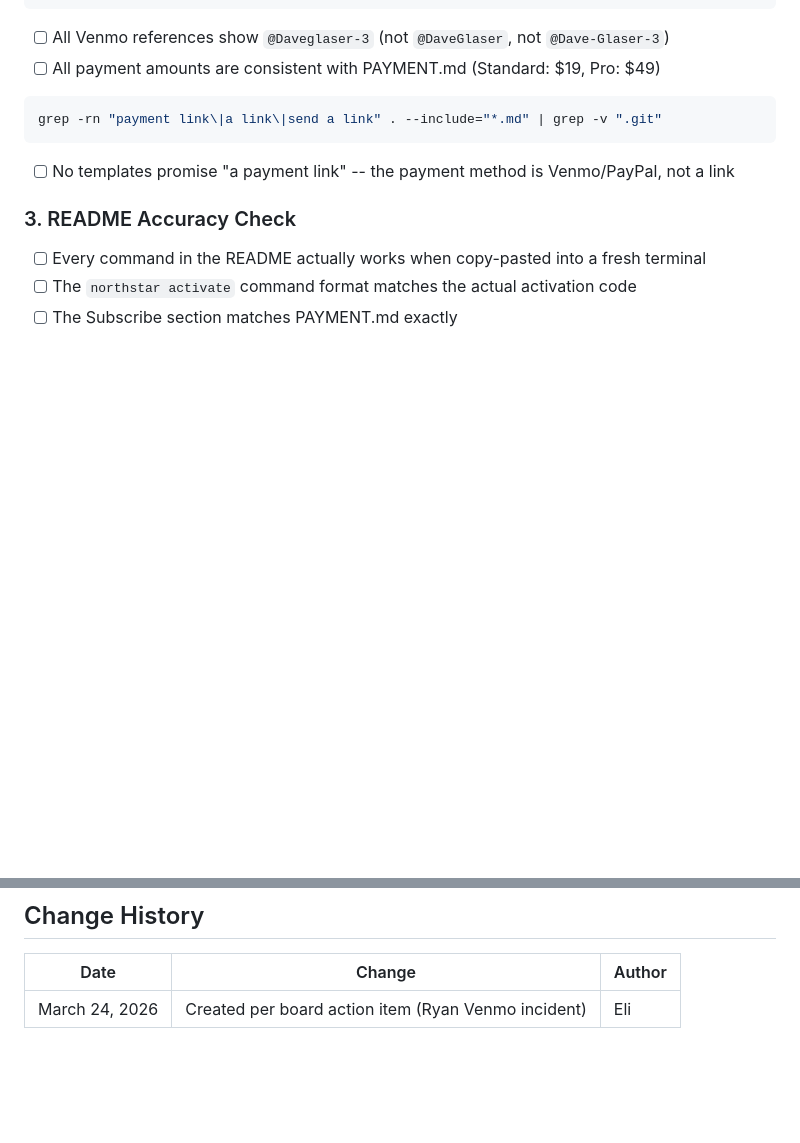
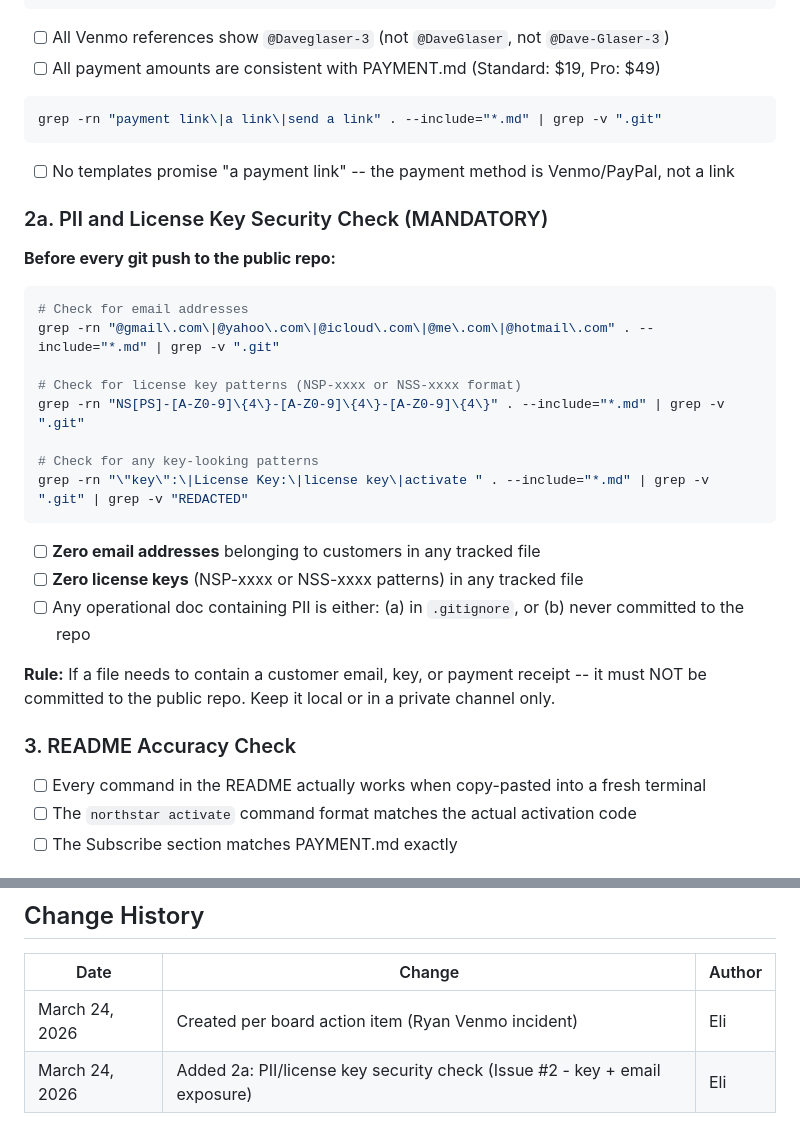
Before and after one commit to Daveglaser0823/northstar-skill, a Markdown page: docs/RELEASE-CHECKLIST.md, 2 parts joined by grey strips. GitHub-like rendering; blank space fills up the shorter version.

Commit message:
chore: add PII security check to release checklist + v2.6.0 changelog
- docs/RELEASE-CHECKLIST.md: section 2a added -- mandatory grep for email
  addresses and license key patterns before any push to public repo
- CHANGELOG.md: v2.6.0 documents the Issue #2 security incident, root cause,
  and prevention measures

````diff
--- a/docs/RELEASE-CHECKLIST.md
+++ b/docs/RELEASE-CHECKLIST.md
@@ -29,6 +29,26 @@ grep -rn "Venmo\|venmo" . --include="*.md" | grep -v ".git"
 grep -rn "payment link\|a link\|send a link" . --include="*.md" | grep -v ".git"
 ```
 - [ ] No templates promise "a payment link" -- the payment method is Venmo/PayPal, not a link
+
+### 2a. PII and License Key Security Check (MANDATORY)
+**Before every git push to the public repo:**
+
+```bash
+# Check for email addresses
+grep -rn "@gmail\.com\|@yahoo\.com\|@icloud\.com\|@me\.com\|@hotmail\.com" . --include="*.md" | grep -v ".git"
+
+# Check for license key patterns (NSP-xxxx or NSS-xxxx format)
+grep -rn "NS[PS]-[A-Z0-9]\{4\}-[A-Z0-9]\{4\}-[A-Z0-9]\{4\}" . --include="*.md" | grep -v ".git"
+
+# Check for any key-looking patterns
+grep -rn "\"key\":\|License Key:\|license key\|activate " . --include="*.md" | grep -v ".git" | grep -v "REDACTED"
+```
+
+- [ ] **Zero email addresses** belonging to customers in any tracked file
+- [ ] **Zero license keys** (NSP-xxxx or NSS-xxxx patterns) in any tracked file
+- [ ] Any operational doc containing PII is either: (a) in `.gitignore`, or (b) never committed to the repo
+
+**Rule:** If a file needs to contain a customer email, key, or payment receipt -- it must NOT be committed to the public repo. Keep it local or in a private channel only.
 
 ### 3. README Accuracy Check
 - [ ] Every command in the README actually works when copy-pasted into a fresh terminal
@@ -82,3 +102,4 @@ Before shipping any doc update:
 | Date | Change | Author |
 |------|--------|--------|
 | March 24, 2026 | Created per board action item (Ryan Venmo incident) | Eli |
+| March 24, 2026 | Added 2a: PII/license key security check (Issue #2 - key + email exposure) | Eli |
````
Also changed, not shown: CHANGELOG.md (+15 -0 lines).
